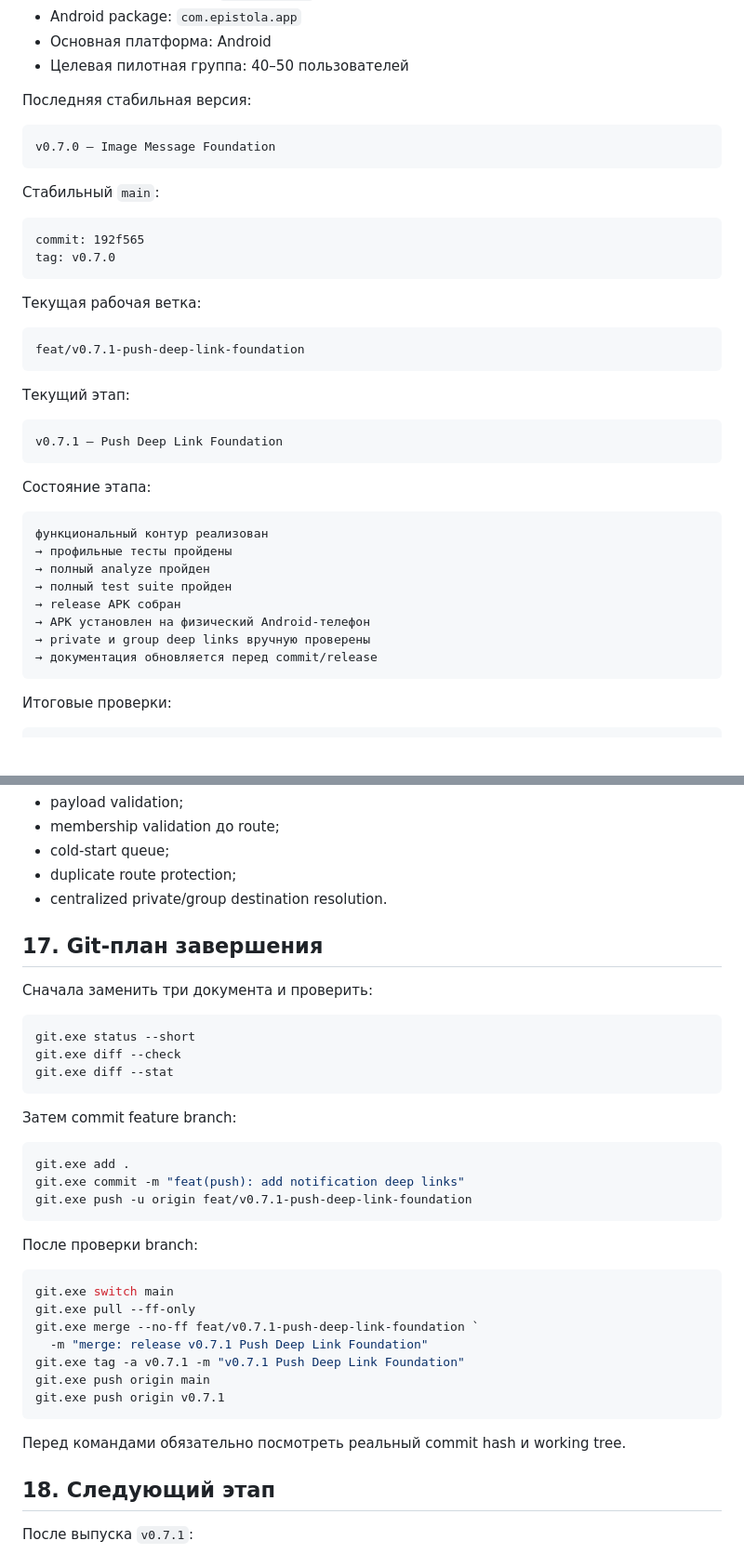
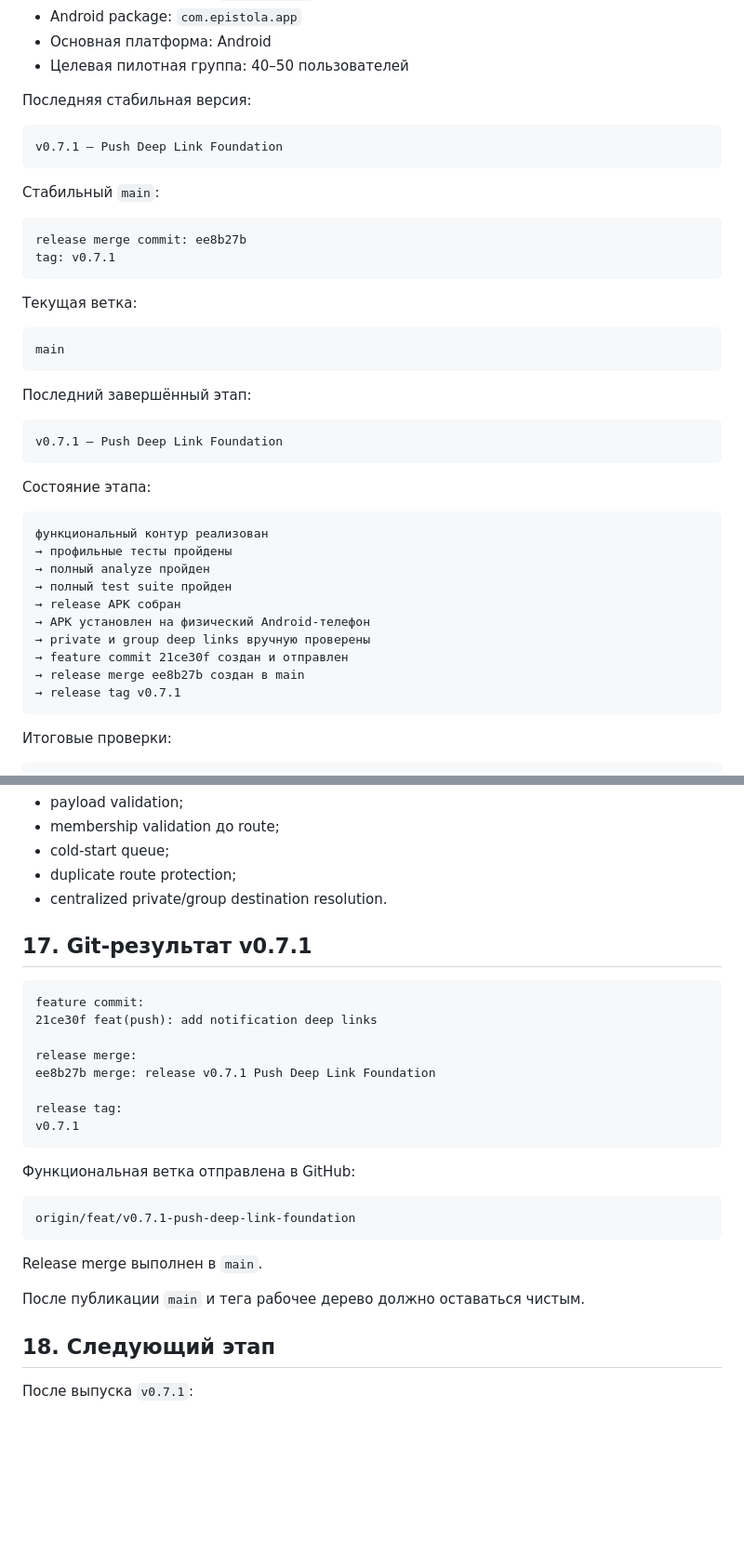
Before and after one commit to MikhailBerezkin/epistola, a Markdown page: PROJECT_CONTEXT.md, 2 parts joined by grey strips. Shown at 93% size. Drawn GitHub-style; blank space fills up the shorter version.

````diff
--- a/PROJECT_CONTEXT.md
+++ b/PROJECT_CONTEXT.md
@@ -26,23 +26,23 @@
 Последняя стабильная версия:
 
 ```text
-v0.7.0 — Image Message Foundation
+v0.7.1 — Push Deep Link Foundation
 ```
 
 Стабильный `main`:
 
 ```text
-commit: 192f565
-tag: v0.7.0
+release merge commit: ee8b27b
+tag: v0.7.1
 ```
 
-Текущая рабочая ветка:
+Текущая ветка:
 
 ```text
-feat/v0.7.1-push-deep-link-foundation
+main
 ```
 
-Текущий этап:
+Последний завершённый этап:
 
 ```text
 v0.7.1 — Push Deep Link Foundation
@@ -58,7 +58,9 @@ v0.7.1 — Push Deep Link Foundation
 → release APK собран
 → APK установлен на физический Android-телефон
 → private и group deep links вручную проверены
-→ документация обновляется перед commit/release
+→ feature commit 21ce30f создан и отправлен
+→ release merge ee8b27b создан в main
+→ release tag v0.7.1
 ```
 
 Итоговые проверки:
@@ -618,38 +620,28 @@ Client validation не заменяет Firestore Rules.
 - duplicate route protection;
 - centralized private/group destination resolution.
 
-## 17. Git-план завершения
+## 17. Git-результат v0.7.1
 
-Сначала заменить три документа и проверить:
+```text
+feature commit:
+21ce30f feat(push): add notification deep links
 
-```powershell
-git.exe status --short
-git.exe diff --check
-git.exe diff --stat
+release merge:
+ee8b27b merge: release v0.7.1 Push Deep Link Foundation
+
+release tag:
+v0.7.1
 ```
 
-Затем commit feature branch:
+Функциональная ветка отправлена в GitHub:
 
-```powershell
-git.exe add .
-git.exe commit -m "feat(push): add notification deep links"
-git.exe push -u origin feat/v0.7.1-push-deep-link-foundation
+```text
+origin/feat/v0.7.1-push-deep-link-foundation
 ```
 
-После проверки branch:
+Release merge выполнен в `main`.
 
-```powershell
-git.exe switch main
-git.exe pull --ff-only
-git.exe merge --no-ff feat/v0.7.1-push-deep-link-foundation `
-  -m "merge: release v0.7.1 Push Deep Link Foundation"
-git.exe tag -a v0.7.1 -m "v0.7.1 Push Deep Link Foundation"
-git.exe push origin main
-git.exe push origin v0.7.1
-```
-
-Перед командами обязательно посмотреть реальный commit hash и working tree.
-
+После публикации `main` и тега рабочее дерево должно оставаться чистым.
 ## 18. Следующий этап
 
 После выпуска `v0.7.1`:
````
Also changed, not shown: ARCHITECTURE.md (+5 -5 lines), README.md (+6 -6 lines).
